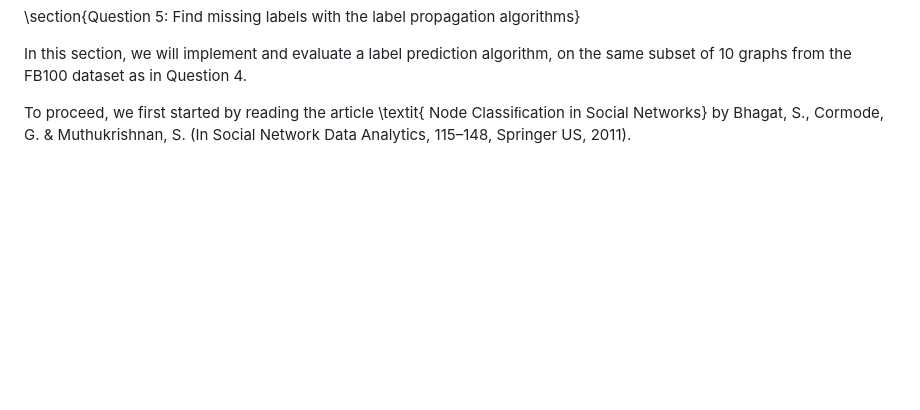
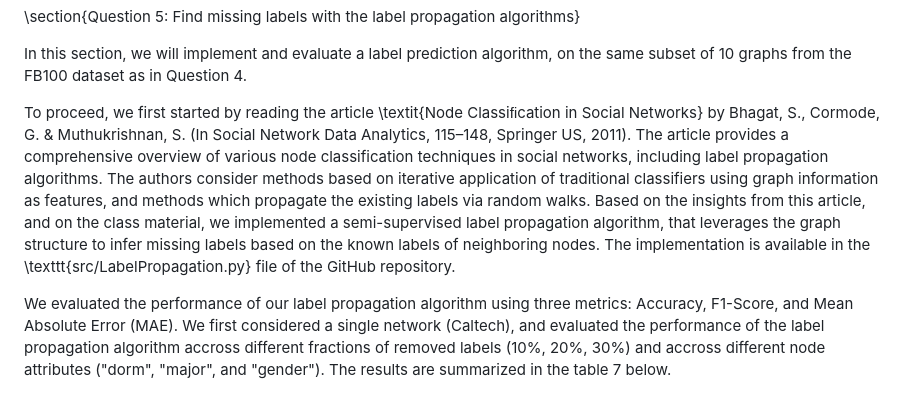
Before and after one commit to Gdeterline/Network-Science-and-Graph-Learning, a Markdown page: README.md, the part around the change. Rendered like a GitHub page; blank space fills up the shorter version.

```diff
--- a/README.md
+++ b/README.md
@@ -362,5 +362,8 @@ The overall trends observed in the average results across the 10 networks are co
 
 In this section, we will implement and evaluate a label prediction algorithm, on the same subset of 10 graphs from the FB100 dataset as in Question 4.
 
-To proceed, we first started by reading the article \textit{
-Node Classiﬁcation in Social Networks} by Bhagat, S., Cormode, G. \& Muthukrishnan, S. (In Social Network Data Analytics, 115–148, Springer US, 2011).
+To proceed, we first started by reading the article \textit{Node Classiﬁcation in Social Networks} by Bhagat, S., Cormode, G. \& Muthukrishnan, S. (In Social Network Data Analytics, 115–148, Springer US, 2011). The article provides a comprehensive overview of various node classification techniques in social networks, including label propagation algorithms. The authors consider methods based on iterative application of traditional classifiers using graph information as features, and methods which propagate the existing labels via random walks.
+Based on the insights from this article, and on the class material, we implemented a semi-supervised label propagation algorithm, that leverages the graph structure to infer missing labels based on the known labels of neighboring nodes. The implementation is available in the \texttt{src/LabelPropagation.py} file of the GitHub repository.
+
+We evaluated the performance of our label propagation algorithm using three metrics: Accuracy, F1-Score, and Mean Absolute Error (MAE).
+We first considered a single network (Caltech), and evaluated the performance of the label propagation algorithm accross different fractions of removed labels (10\%, 20\%, 30\%) and accross different node attributes ("dorm", "major", and "gender"). The results are summarized in the table 7 below.
```
